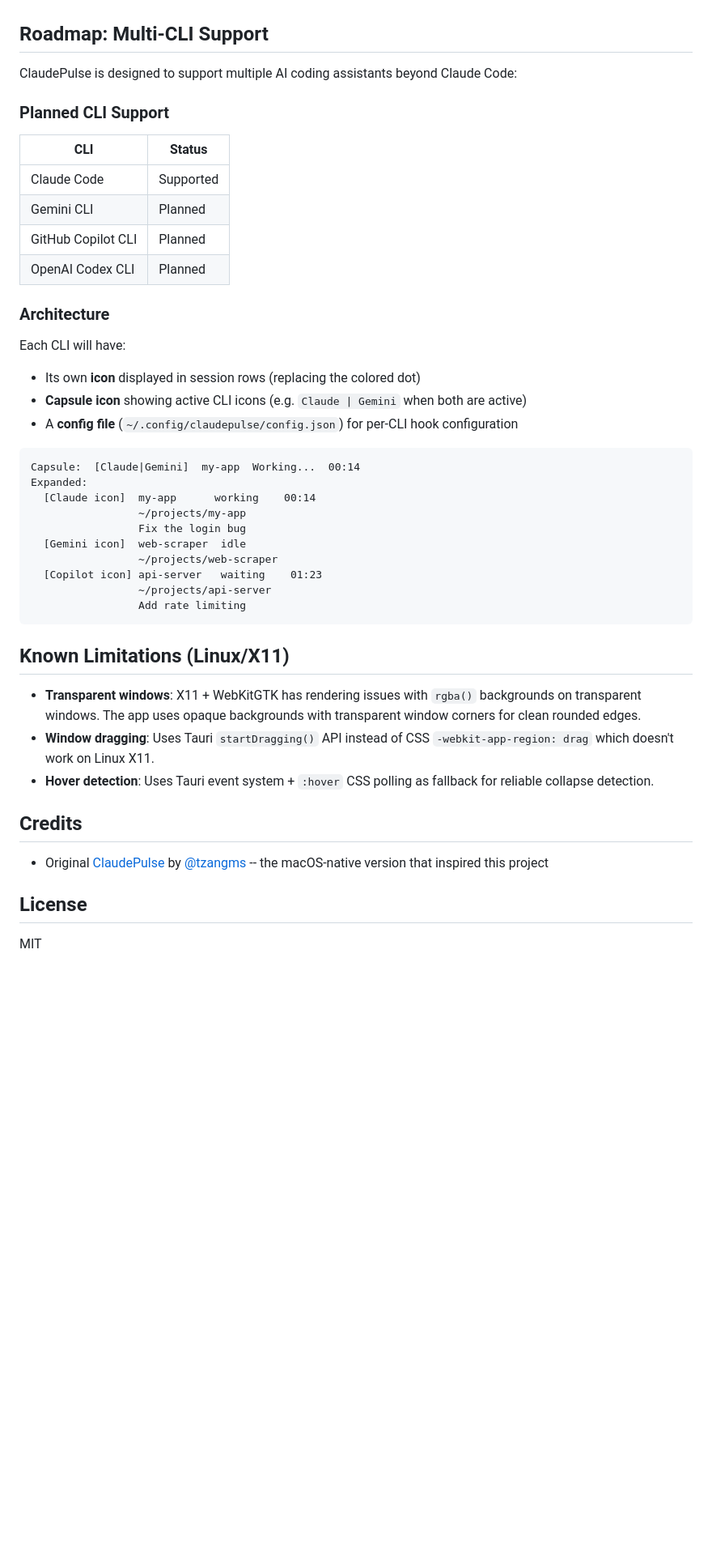
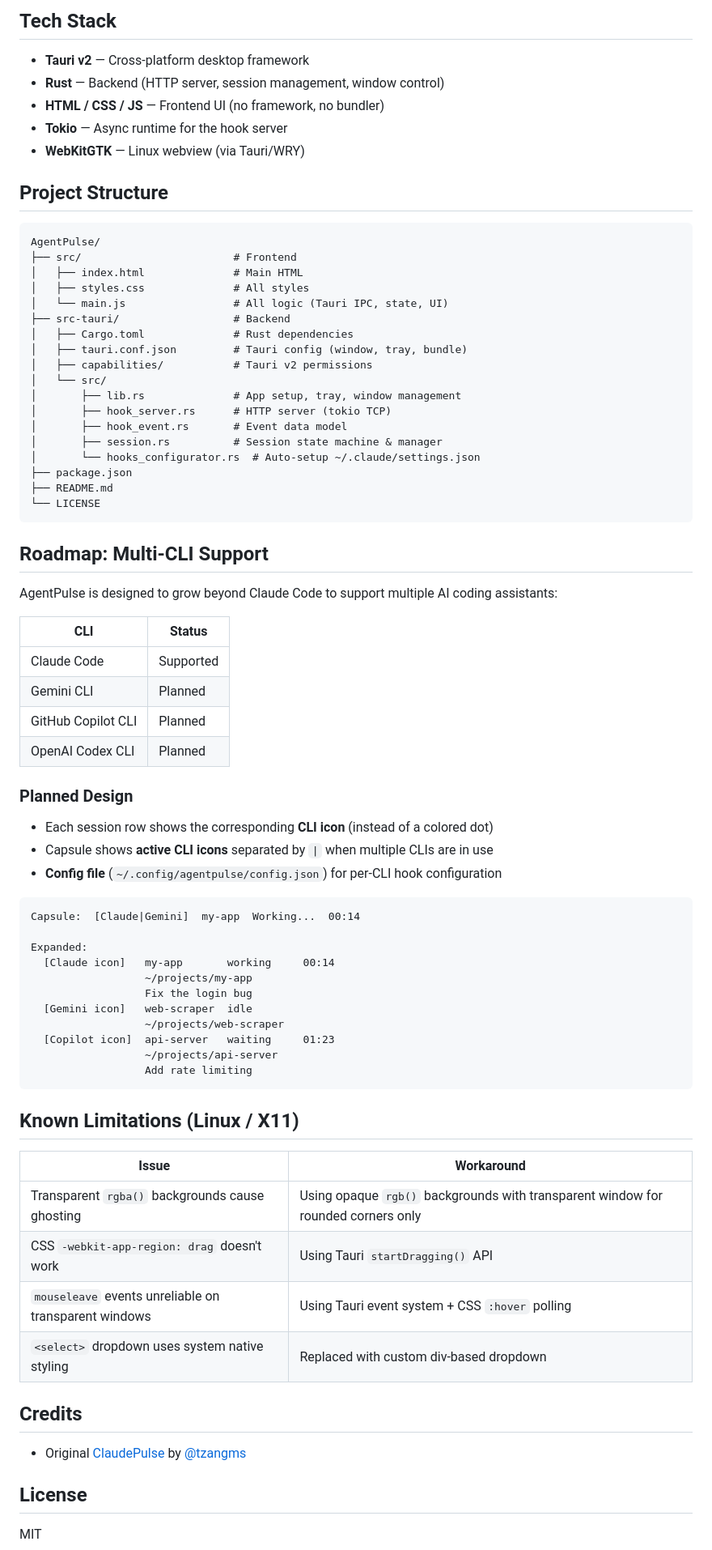
Before and after one commit to yazelin/AgentPulse, a Markdown page: README.md, the part around one of its changes. Shown at 81% size. GitHub-like rendering; blank space fills up the shorter version.

````diff
--- a/README.md
+++ b/README.md
@@ -70,9 +150,37 @@ cargo tauri dev
+## Tech Stack
+
+- **Tauri v2** — Cross-platform desktop framework
+- **Rust** — Backend (HTTP server, session management, window control)
+- **HTML / CSS / JS** — Frontend UI (no framework, no bundler)
+- **Tokio** — Async runtime for the hook server
+- **WebKitGTK** — Linux webview (via Tauri/WRY)
+
+## Project Structure
+
+```
+AgentPulse/
+├── src/                        # Frontend
+│   ├── index.html              # Main HTML
+│   ├── styles.css              # All styles
+│   └── main.js                 # All logic (Tauri IPC, state, UI)
+├── src-tauri/                  # Backend
+│   ├── Cargo.toml              # Rust dependencies
+│   ├── tauri.conf.json         # Tauri config (window, tray, bundle)
+│   ├── capabilities/           # Tauri v2 permissions
+│   └── src/
+│       ├── lib.rs              # App setup, tray, window management
+│       ├── hook_server.rs      # HTTP server (tokio TCP)
+│       ├── hook_event.rs       # Event data model
+│       ├── session.rs          # Session state machine & manager
+│       └── hooks_configurator.rs  # Auto-setup ~/.claude/settings.json
+├── package.json
+├── README.md
+└── LICENSE
+```
 
 ## Roadmap: Multi-CLI Support
 
-ClaudePulse is designed to support multiple AI coding assistants beyond Claude Code:
-
-### Planned CLI Support
+AgentPulse is designed to grow beyond Claude Code to support multiple AI coding assistants:
 
 | CLI | Status |
 |-----|--------|
@@ -81,35 +189,38 @@ ClaudePulse is designed to support multiple AI coding assistants beyond Claude C
 | GitHub Copilot CLI | Planned |
 | OpenAI Codex CLI | Planned |
 
-### Architecture
+### Planned Design
 
-Each CLI will have:
-- Its own **icon** displayed in session rows (replacing the colored dot)
-- **Capsule icon** showing active CLI icons (e.g. `Claude | Gemini` when both are active)
-- A **config file** (`~/.config/claudepulse/config.json`) for per-CLI hook configuration
+- Each session row shows the corresponding **CLI icon** (instead of a colored dot)
+- Capsule shows **active CLI icons** separated by `|` when multiple CLIs are in use
+- **Config file** (`~/.config/agentpulse/config.json`) for per-CLI hook configuration
 
 ```
 Capsule:  [Claude|Gemini]  my-app  Working...  00:14
+
 Expanded:
-  [Claude icon]  my-app      working    00:14
-                 ~/projects/my-app
-                 Fix the login bug
-  [Gemini icon]  web-scraper  idle
-                 ~/projects/web-scraper
-  [Copilot icon] api-server   waiting    01:23
-                 ~/projects/api-server
-                 Add rate limiting
+  [Claude icon]   my-app       working     00:14
+                  ~/projects/my-app
+                  Fix the login bug
+  [Gemini icon]   web-scraper  idle
+                  ~/projects/web-scraper
+  [Copilot icon]  api-server   waiting     01:23
+                  ~/projects/api-server
+                  Add rate limiting
 ```
 
-## Known Limitations (Linux/X11)
+## Known Limitations (Linux / X11)
 
-- **Transparent windows**: X11 + WebKitGTK has rendering issues with `rgba()` backgrounds on transparent windows. The app uses opaque backgrounds with transparent window corners for clean rounded edges.
-- **Window dragging**: Uses Tauri `startDragging()` API instead of CSS `-webkit-app-region: drag` which doesn't work on Linux X11.
-- **Hover detection**: Uses Tauri event system + `:hover` CSS polling as fallback for reliable collapse detection.
+| Issue | Workaround |
+|-------|------------|
+| Transparent `rgba()` backgrounds cause ghosting | Using opaque `rgb()` backgrounds with transparent window for rounded corners only |
+| CSS `-webkit-app-region: drag` doesn't work | Using Tauri `startDragging()` API |
+| `mouseleave` events unreliable on transparent windows | Using Tauri event system + CSS `:hover` polling |
+| `<select>` dropdown uses system native styling | Replaced with custom div-based dropdown |
 
 ## Credits
 
-- Original [ClaudePulse](https://github.com/tzangms/ClaudePulse) by [@tzangms](https://github.com/tzangms) -- the macOS-native version that inspired this project
+- Original [ClaudePulse](https://github.com/tzangms/ClaudePulse) by [@tzangms](https://github.com/tzangms)
 
 ## License
 
````
Also changed, not shown: other parts of README.md (+118 -38 lines).
